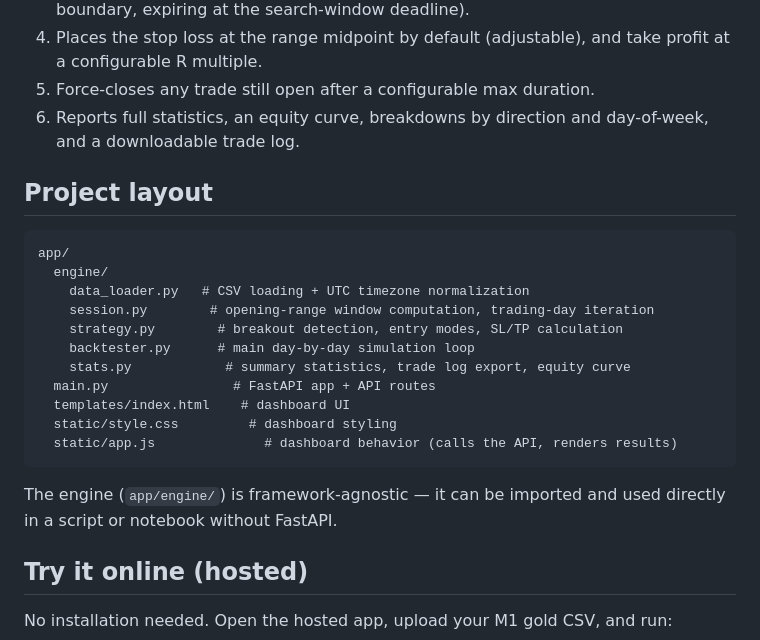
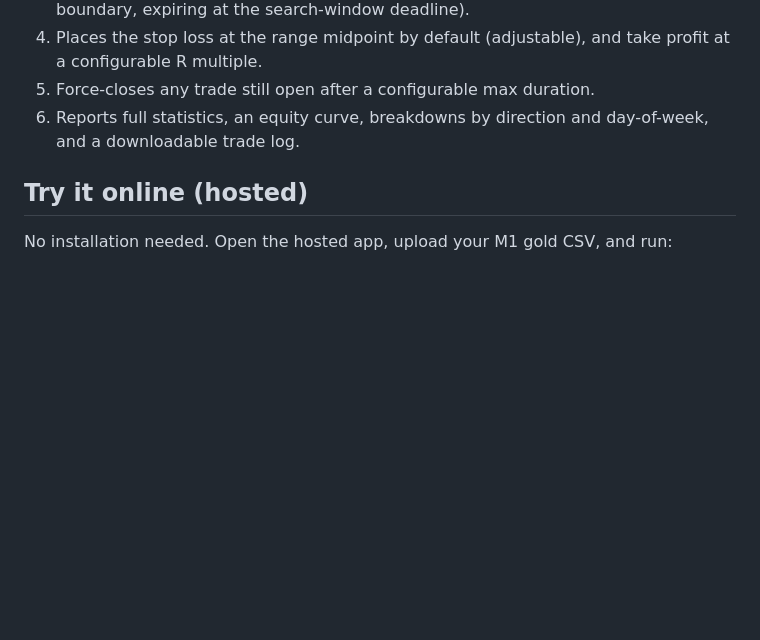
Before and after one commit to anas1412/orb-backtest-script, a Markdown page: README.md, the part around the change. GitHub-like rendering; blank space fills up the shorter version.

Commit message:
README: drop project layout section

````diff
--- a/README.md
+++ b/README.md
@@ -16,25 +16,6 @@ strategy on Gold, M1 timeframe. All logic operates in UTC internally.
 5. Force-closes any trade still open after a configurable max duration.
 6. Reports full statistics, an equity curve, breakdowns by direction and
    day-of-week, and a downloadable trade log.
-
-## Project layout
-
-```
-app/
-  engine/
-    data_loader.py   # CSV loading + UTC timezone normalization
-    session.py        # opening-range window computation, trading-day iteration
-    strategy.py        # breakout detection, entry modes, SL/TP calculation
-    backtester.py      # main day-by-day simulation loop
-    stats.py            # summary statistics, trade log export, equity curve
-  main.py                # FastAPI app + API routes
-  templates/index.html    # dashboard UI
-  static/style.css         # dashboard styling
-  static/app.js              # dashboard behavior (calls the API, renders results)
-```
-
-The engine (`app/engine/`) is framework-agnostic — it can be imported and
-used directly in a script or notebook without FastAPI.
 
 ## Try it online (hosted)
 
````
